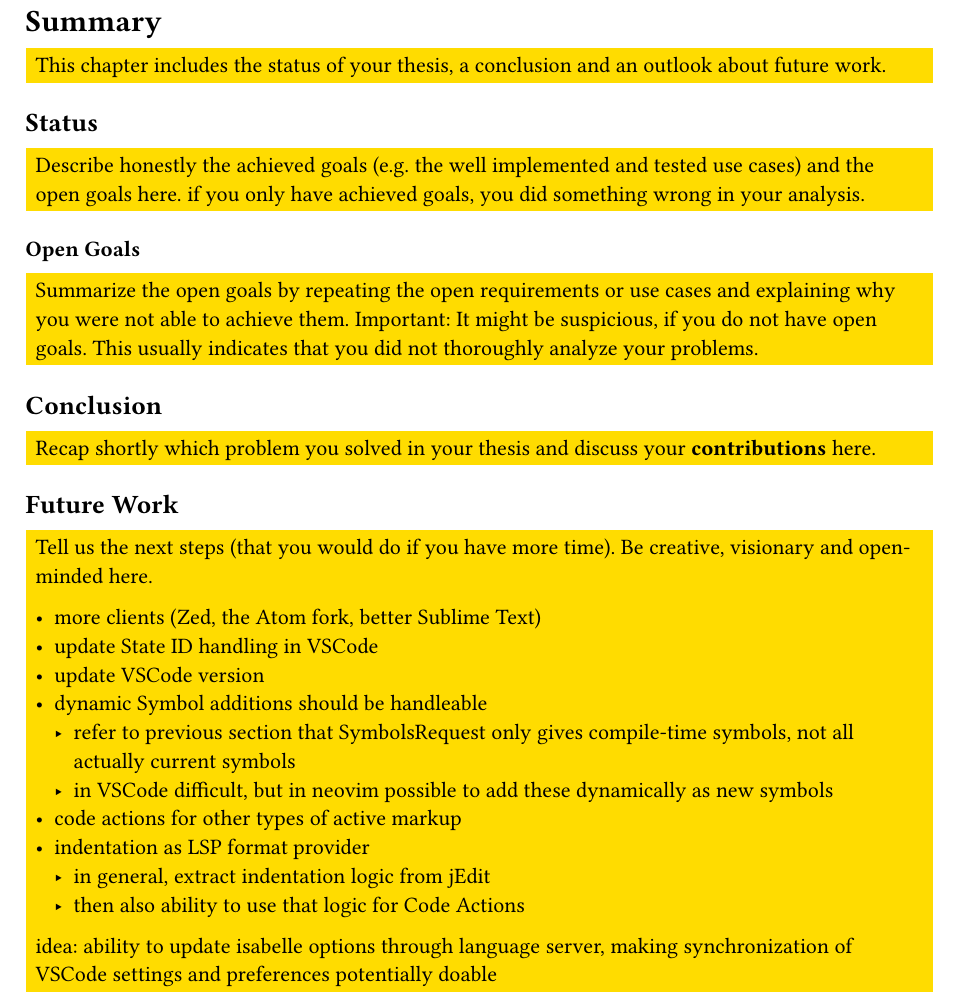
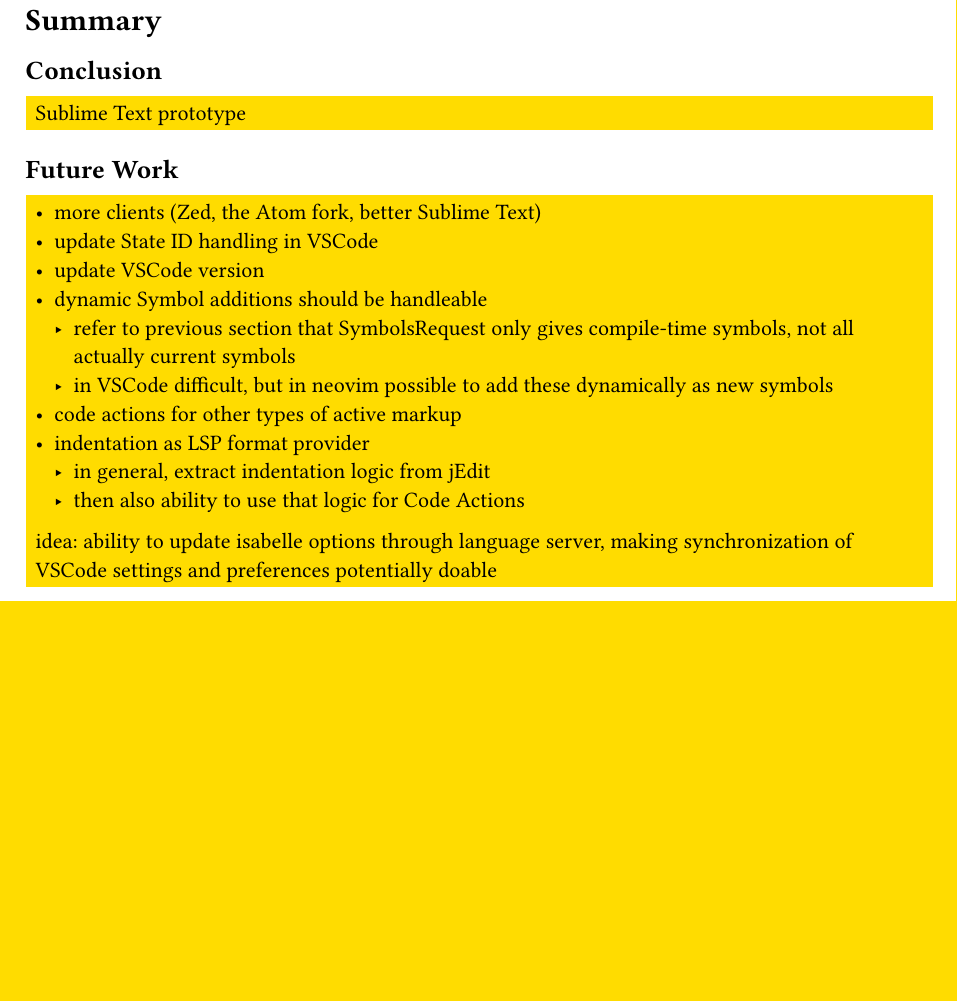
Before and after one commit to Treeniks/bachelor-thesis-isabelle-vscode, a Typst document (chapters/08-summary.typ): part of the page, cut so that both start at the same text, the shorter picture padded with empty space. Compiled offline with Typst 0.15.

Commit message:
more small improvements

```diff
--- a/chapters/08-summary.typ
+++ b/chapters/08-summary.typ
@@ -1,34 +1,35 @@
 #import "/utils/todo.typ": TODO
 
 = Summary
-#TODO[
-  This chapter includes the status of your thesis, a conclusion and an outlook about future work.
-]
+// #TODO[
+//   This chapter includes the status of your thesis, a conclusion and an outlook about future work.
+// ]
 
-== Status
-#TODO[
-  Describe honestly the achieved goals (e.g. the well implemented and tested use cases) and the open goals here. if you only have achieved goals, you did something wrong in your analysis.
-]
+// == Status
+// #TODO[
+//   Describe honestly the achieved goals (e.g. the well implemented and tested use cases) and the open goals here. if you only have achieved goals, you did something wrong in your analysis.
+// ]
 
 // === Realized Goals
 // #TODO[
 //   Summarize the achieved goals by repeating the realized requirements or use cases stating how you realized them.
 // ]
 
-=== Open Goals
-#TODO[
-  Summarize the open goals by repeating the open requirements or use cases and explaining why you were not able to achieve them. Important: It might be suspicious, if you do not have open goals. This usually indicates that you did not thoroughly analyze your problems.
-]
+// === Open Goals
+// #TODO[
+//   Summarize the open goals by repeating the open requirements or use cases and explaining why you were not able to achieve them. Important: It might be suspicious, if you do not have open goals. This usually indicates that you did not thoroughly analyze your problems.
+// ]
 
 == Conclusion
 #TODO[
-  Recap shortly which problem you solved in your thesis and discuss your *contributions* here.
+  Sublime Text prototype
 ]
+// #TODO[
+//   Recap shortly which problem you solved in your thesis and discuss your *contributions* here.
+// ]
 
-== Future Work
+== Future Work <future-work>
 #TODO[
-  Tell us the next steps (that you would do if you have more time). Be creative, visionary and open-minded here.
-
   - more clients (Zed, the Atom fork, better Sublime Text)
   - update State ID handling in VSCode
   - update VSCode version
```
Also changed, not shown: chapters/04-main-refinements.typ (+3 -3 lines), chapters/05-main-enhancements.typ (+4 -4 lines).
